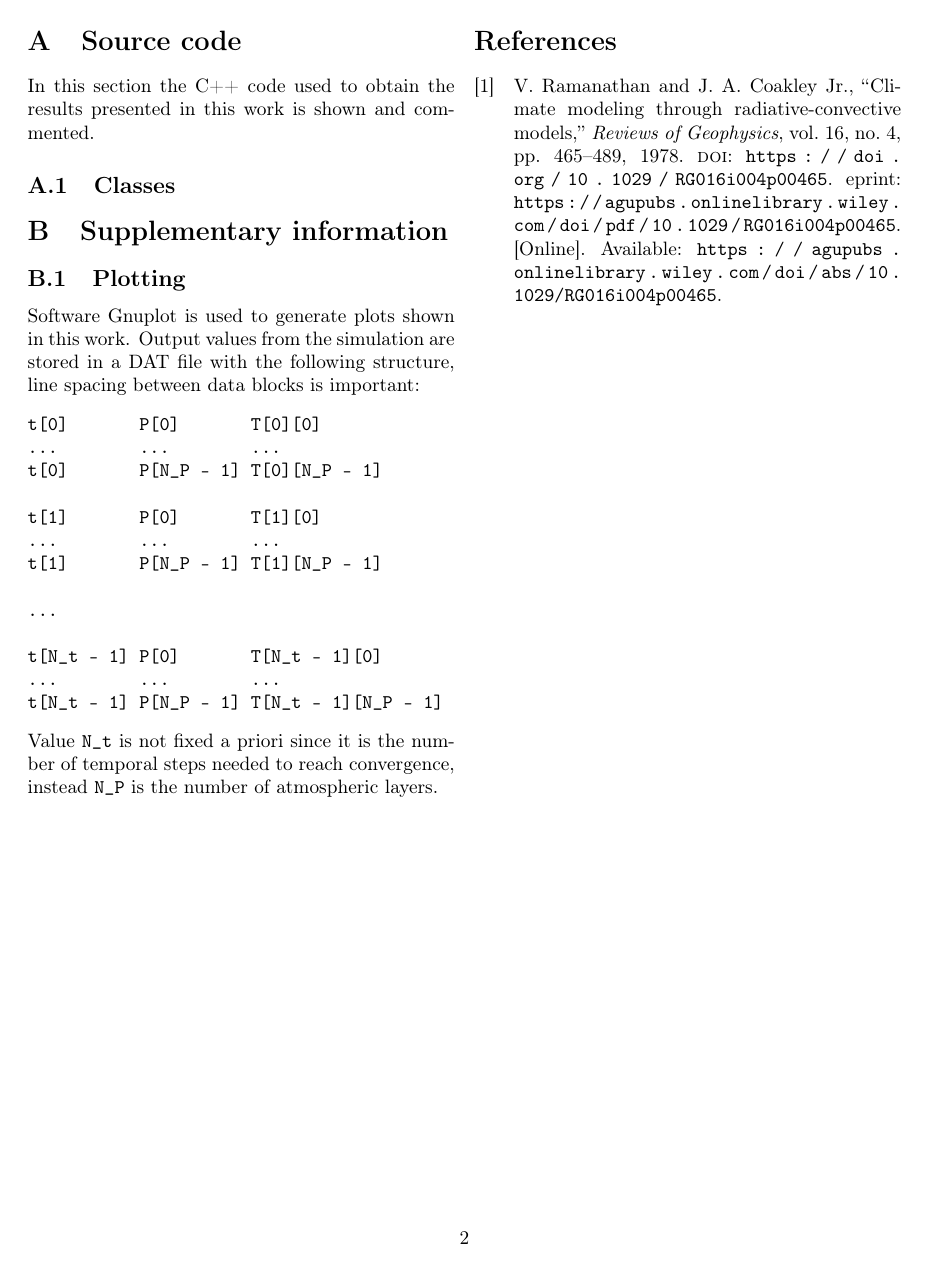
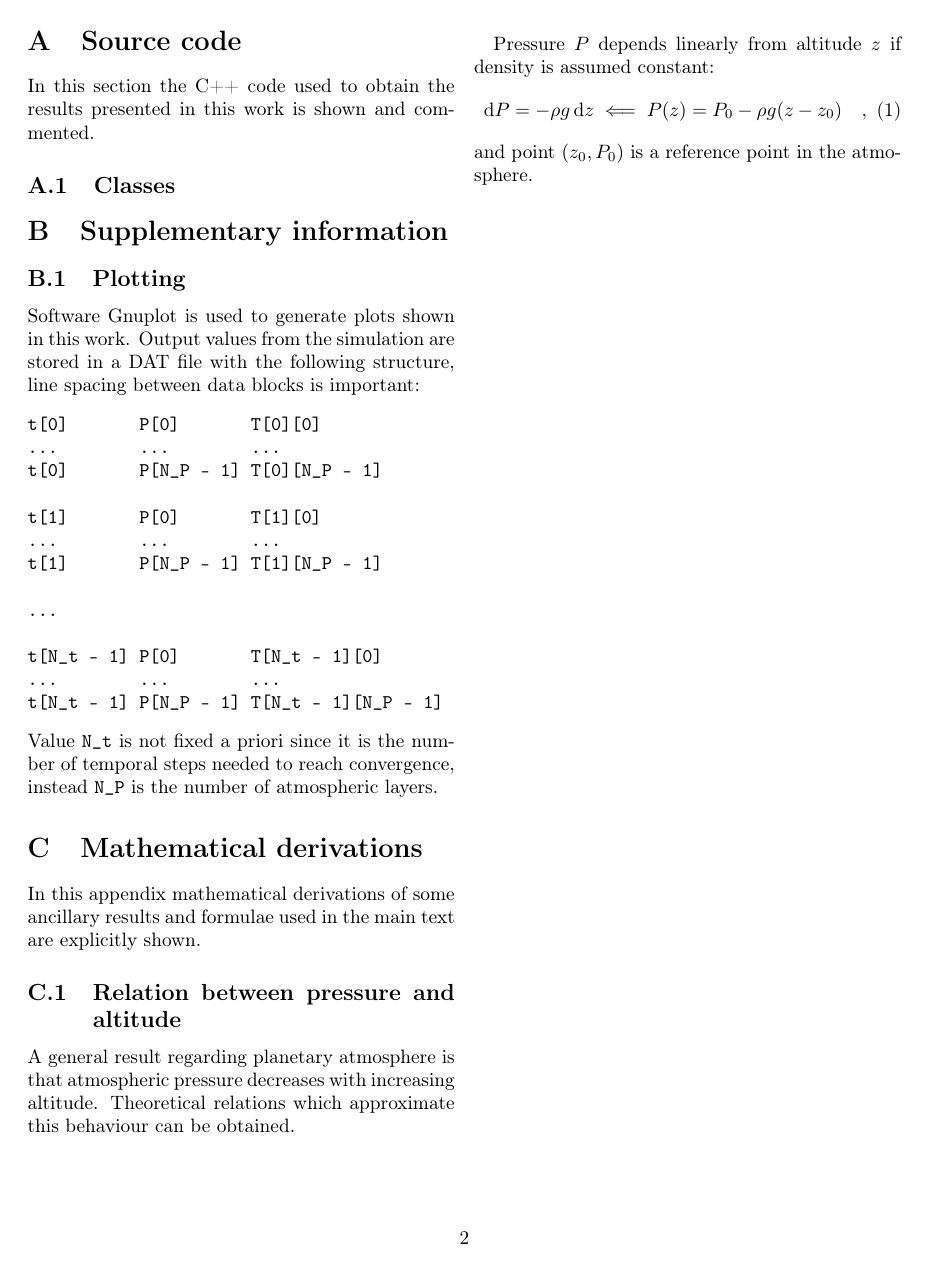
Before and after one commit to mirasac/algonume, a LaTeX paper (project/report/casari_project.tex): page 2 of 2 before the commit and page 2 of 3 after it. Compiled offline with pdfLaTeX.

Commit message:
Add hypotheses and derivations sections
Update standard gravity.
Add note on unuseful appendices.

```diff
--- a/project/report/casari_project.tex
+++ b/project/report/casari_project.tex
@@ -54,6 +54,7 @@
 \lstset{style=mystyle}
 
 \newcommand{\cpp}{C++}
+\newcommand{\dd}{\mathop{}\!\mathrm{d}}
 
 \raggedbottom
 
@@ -149,6 +158,25 @@ t[N_t - 1] P[N_P - 1] T[N_t - 1][N_P - 1]
 \end{verbatim}
 Value \verb|N_t| is not fixed a priori since it is the number of temporal steps needed to reach convergence, instead \verb|N_P| is the number of atmospheric layers.
 
+\section{Mathematical derivations}
+In this appendix mathematical derivations of some ancillary results and formulae used in the main text are explicitly shown.
+
+\subsection{Relation between pressure and altitude}
+A general result regarding planetary atmosphere is that atmospheric pressure decreases with increasing altitude. Theoretical relations which approximate this behaviour can be obtained.
+
+Pressure $P$ depends linearly from altitude $z$ if density is assumed constant:
+\begin{equation}
+  \dd P = -\rho g \dd z \impliedby P(z) = P_0 - \rho g (z - z_0)
+  \quad ,
+\end{equation}
+and point $(z_0, P_0)$ is a reference point in the atmosphere.
+
+% MC here derivation for: non-constant density, ideal gas law and constant temperature.
+
+% MC here derivation for: non-constant density, ideal gas law and constant lapse rate.
+
+% MC here thoughts on derivation 3 used with empirical technique for convective adjustment and using a piecewise constant lapse rate.
+
 \newpage
 \printbibliography[heading=bibintoc]
 \end{document}
```
Also changed, not shown: project/Notes.md (+1 -0 lines), project/code/constants.h (+1 -1 lines), project/report/casari_project.pdf, project/report/casari_project.tex (10 more changed lines).
